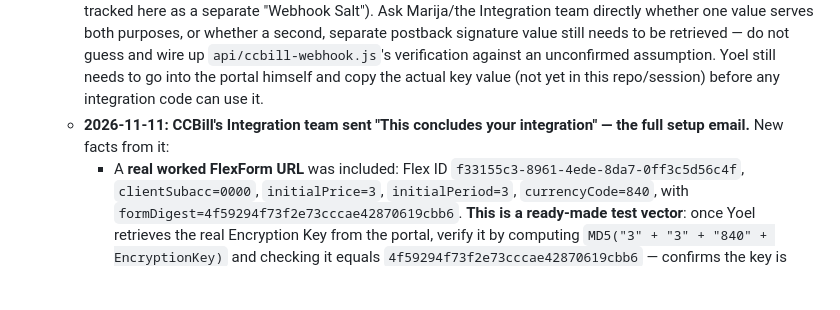
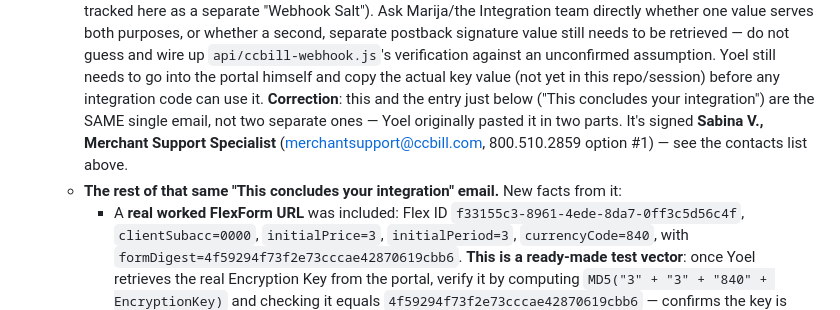
Before and after one commit to Sikul25/Degaja-2.0, a Markdown page: CLAUDE.md, the part around the change. GitHub-like rendering; blank space fills up the shorter version.

Commit message:
Correct CLAUDE.md: the two CCBill setup emails are actually one email
Yoel re-pasted the full email combined, confirming the "Basic setup"
and "This concludes your integration" content was always a single
email from Sabina V., not two separate ones as previously recorded.

```diff
--- a/CLAUDE.md
+++ b/CLAUDE.md
@@ -244,8 +244,13 @@ detail — read it at the start of any new session on this repo.
     Yoel still needs to go into the portal himself and copy the actual key
     value (not yet in this repo/session) before any integration code can
     use it.
-  - **2026-11-11: CCBill's Integration team sent "This concludes your
-    integration" — the full setup email.** New facts from it:
+    **Correction**: this and the entry just below ("This concludes your
+    integration") are the SAME single email, not two separate ones — Yoel
+    originally pasted it in two parts. It's signed **Sabina V., Merchant
+    Support Specialist** (merchantsupport@ccbill.com, 800.510.2859 option
+    #1) — see the contacts list above.
+  - **The rest of that same "This concludes your integration" email.**
+    New facts from it:
     - A **real worked FlexForm URL** was included: Flex ID
       `f33155c3-8961-4ede-8da7-0ff3c5d56c4f`, `clientSubacc=0000`,
       `initialPrice=3`, `initialPeriod=3`, `currencyCode=840`, with
```
